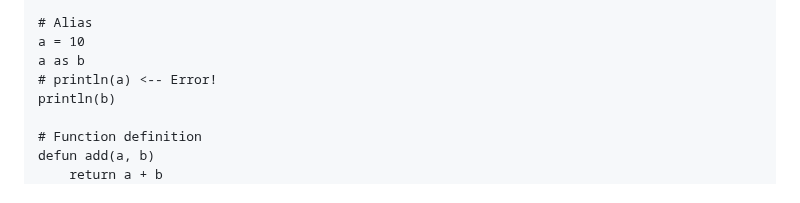
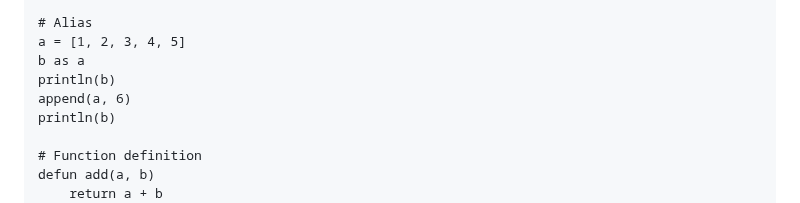
Before and after one commit to memecoder12345678/Zerionyx, a Markdown page: README.md, the part around one of its changes. Rendered like a GitHub page.

```diff
--- a/README.md
+++ b/README.md
@@ -90,9 +90,10 @@ println(x // y)
 println(x ^ y)
 
 # Alias
-a = 10
-a as b
-# println(a) <-- Error!
+a = [1, 2, 3, 4, 5]
+b as a
+println(b)
+append(a, 6)
 println(b)
 
 # Function definition
```
Also changed, not shown: other parts of README.md (+1 -1 lines).
